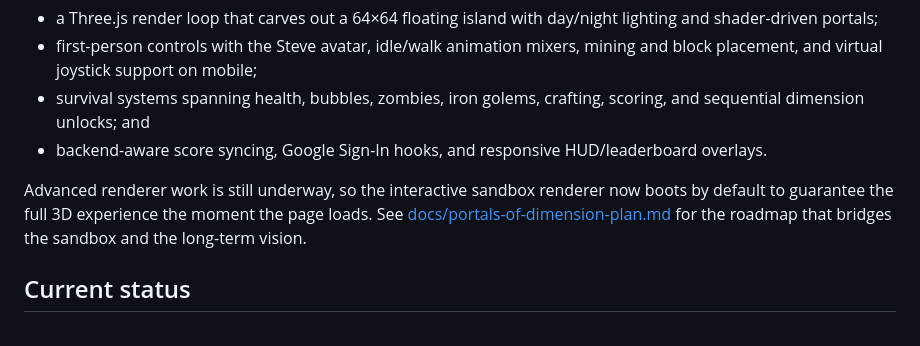
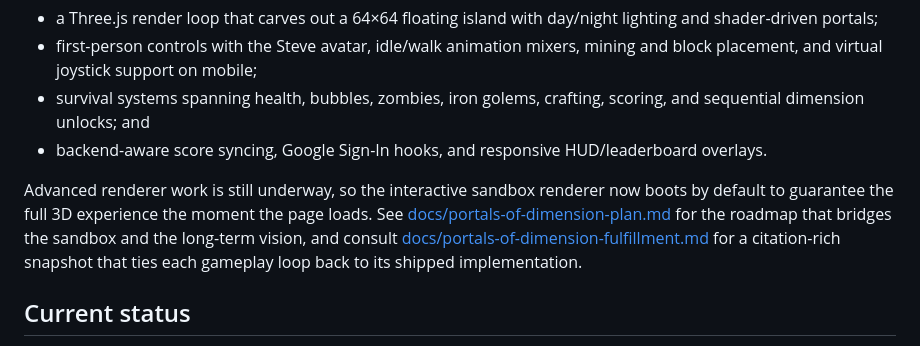
Before and after one commit to p2k3m/InfiniteRails, a Markdown page: README.md, the part around the change. Drawn GitHub-style.

Commit message:
Document sandbox compliance with enhancement brief

```diff
--- a/README.md
+++ b/README.md
@@ -7,7 +7,7 @@ Infinite Dimension is a browser-based voxel survival-puzzle experience inspired
 - survival systems spanning health, bubbles, zombies, iron golems, crafting, scoring, and sequential dimension unlocks; and
 - backend-aware score syncing, Google Sign-In hooks, and responsive HUD/leaderboard overlays.
 
-Advanced renderer work is still underway, so the interactive sandbox renderer now boots by default to guarantee the full 3D experience the moment the page loads. See [docs/portals-of-dimension-plan.md](docs/portals-of-dimension-plan.md) for the roadmap that bridges the sandbox and the long-term vision.
+Advanced renderer work is still underway, so the interactive sandbox renderer now boots by default to guarantee the full 3D experience the moment the page loads. See [docs/portals-of-dimension-plan.md](docs/portals-of-dimension-plan.md) for the roadmap that bridges the sandbox and the long-term vision, and consult [docs/portals-of-dimension-fulfillment.md](docs/portals-of-dimension-fulfillment.md) for a citation-rich snapshot that ties each gameplay loop back to its shipped implementation.
 
 ## Current status
 
```
Also changed, not shown: docs/portals-of-dimension-fulfillment.md (added, +29 -0 lines).
